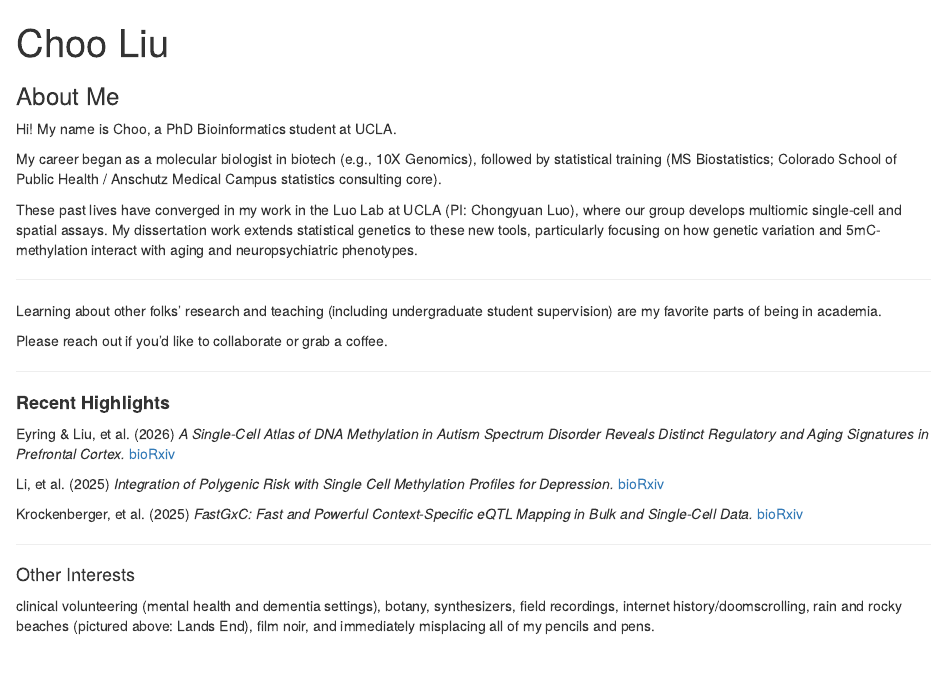
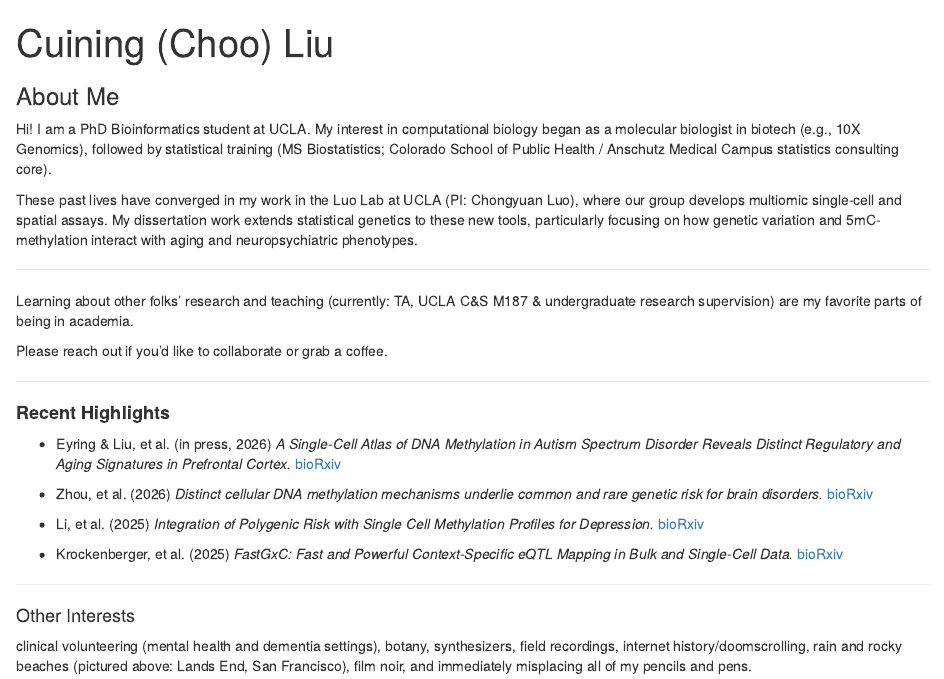
Before and after one commit to chooliu/chooliu.github.io, an R Markdown document (docs/index.Rmd): the page in a window 1100 px wide, from its top. Rendered offline with R 4.5, knitr and Pandoc, with nearby package versions; drawn as R Markdown's standard HTML page in place of the format the file asks for.

Commit message:
update publication list / teaching

```diff
--- a/docs/index.Rmd
+++ b/docs/index.Rmd
@@ -1,5 +1,5 @@
 ---
-title: "Choo Liu"
+title: "Cuining (Choo) Liu"
 image: "docs/me.png"
 links:
   - label: Github
@@ -13,15 +13,13 @@ output:
 
 ### About Me
 
-Hi! My name is Choo, a PhD Bioinformatics student at UCLA.
-
-My career began as a molecular biologist in biotech (e.g., 10X Genomics), followed by statistical training (MS Biostatistics; Colorado School of Public Health / Anschutz Medical Campus statistics consulting core).
+Hi! I am a PhD Bioinformatics student at UCLA. My interest in computational biology began as a molecular biologist in biotech (e.g., 10X Genomics), followed by statistical training (MS Biostatistics; Colorado School of Public Health / Anschutz Medical Campus statistics consulting core).
 
 These past lives have converged in my work in the Luo Lab at UCLA (PI: Chongyuan Luo), where our group develops multiomic single-cell and spatial assays. My dissertation work extends statistical genetics to these new tools, particularly focusing on how genetic variation and 5mC-methylation interact with aging and neuropsychiatric phenotypes.
 
 ---
 
-Learning about other folks' research and teaching (including undergraduate student supervision) are my favorite parts of being in academia.
+Learning about other folks' research and teaching (currently: TA, UCLA C&S M187 & undergraduate research supervision) are my favorite parts of being in academia.
 
 Please reach out if you'd like to collaborate or grab a coffee.
 
@@ -30,15 +28,17 @@ Please reach out if you'd like to collaborate or grab a coffee.
 
 #### **Recent Highlights**
 
-Eyring & Liu, et al. (2026) *A Single-Cell Atlas of DNA Methylation in Autism Spectrum Disorder Reveals Distinct Regulatory and Aging Signatures in Prefrontal Cortex.* [bioRxiv](https://www.biorxiv.org/content/10.1101/2025.06.17.660162v1)
+* Eyring & Liu, et al. (in press, 2026) *A Single-Cell Atlas of DNA Methylation in Autism Spectrum Disorder Reveals Distinct Regulatory and Aging Signatures in Prefrontal Cortex.* [bioRxiv](https://www.biorxiv.org/content/10.1101/2025.06.17.660162v1)
 
-Li, et al. (2025) *Integration of Polygenic Risk with Single Cell Methylation Profiles for Depression.* [bioRxiv](https://www.biorxiv.org/content/10.1101/2025.03.11.642615v1)
+* Zhou, et al. (2026) *Distinct cellular DNA methylation mechanisms underlie common and rare genetic risk for brain disorders.* [bioRxiv](https://www.biorxiv.org/content/10.64898/2026.03.09.710649v1)
 
-Krockenberger, et al. (2025) *FastGxC: Fast and Powerful Context-Specific eQTL Mapping in Bulk and Single-Cell Data.* [bioRxiv](https://www.biorxiv.org/content/10.1101/2021.06.17.448889v2)
+* Li, et al. (2025) *Integration of Polygenic Risk with Single Cell Methylation Profiles for Depression.* [bioRxiv](https://www.biorxiv.org/content/10.1101/2025.03.11.642615v1)
+
+* Krockenberger, et al. (2025) *FastGxC: Fast and Powerful Context-Specific eQTL Mapping in Bulk and Single-Cell Data.* [bioRxiv](https://www.biorxiv.org/content/10.1101/2021.06.17.448889v2)
 
 ---
 
 
 #### Other Interests
 
-clinical volunteering (mental health and dementia settings), botany, synthesizers, field recordings, internet history/doomscrolling, rain and rocky beaches (pictured above: Lands End), film noir, and immediately misplacing all of my pencils and pens.
+clinical volunteering (mental health and dementia settings), botany, synthesizers, field recordings, internet history/doomscrolling, rain and rocky beaches (pictured above: Lands End, San Francisco), film noir, and immediately misplacing all of my pencils and pens.
```
Also changed, not shown: 1 other file.
